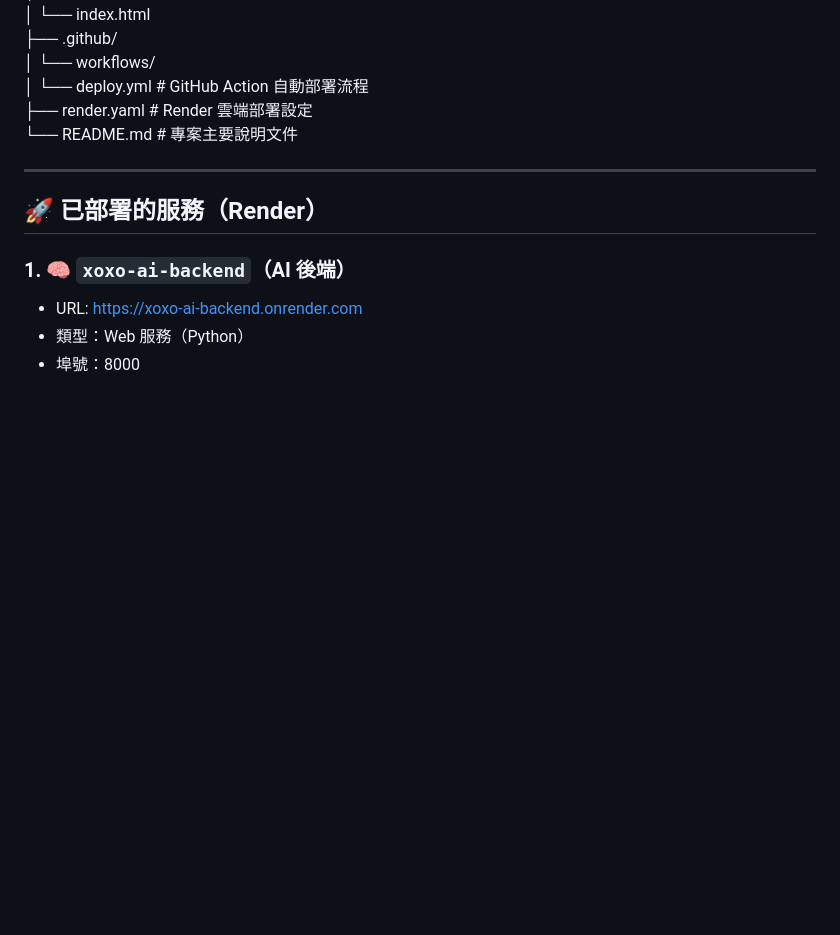
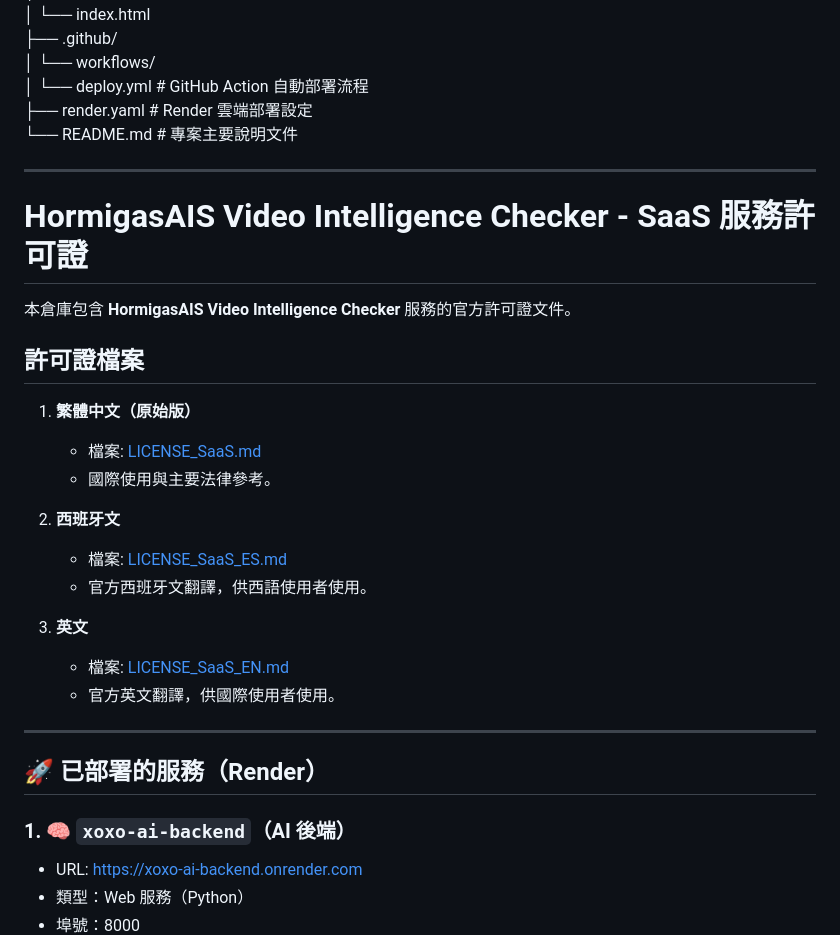
Before and after one commit to Thrumanshow/HormigasAIS-video-intelligence-checker, a Markdown page: README.md, the part around the change. Rendered like a GitHub page; blank space fills up the shorter version.

```diff
--- a/README.md
+++ b/README.md
@@ -32,6 +32,26 @@ HormigasAIS-video-intelligence-checker/
 │       └── deploy.yml              # GitHub Action 自動部署流程
 ├── render.yaml                     # Render 雲端部署設定
 └── README.md                       # 專案主要說明文件
+
+---
+
+# HormigasAIS Video Intelligence Checker - SaaS 服務許可證
+
+本倉庫包含 **HormigasAIS Video Intelligence Checker** 服務的官方許可證文件。
+
+## 許可證檔案
+
+1. **繁體中文（原始版）**
+   - 檔案: [LICENSE_SaaS.md](./LICENSE_SaaS.md)
+   - 國際使用與主要法律參考。
+
+2. **西班牙文**
+   - 檔案: [LICENSE_SaaS_ES.md](./LICENSE_SaaS_ES.md)
+   - 官方西班牙文翻譯，供西語使用者使用。
+
+3. **英文**
+   - 檔案: [LICENSE_SaaS_EN.md](./LICENSE_SaaS_EN.md)
+   - 官方英文翻譯，供國際使用者使用。
 
 ---
 
```
